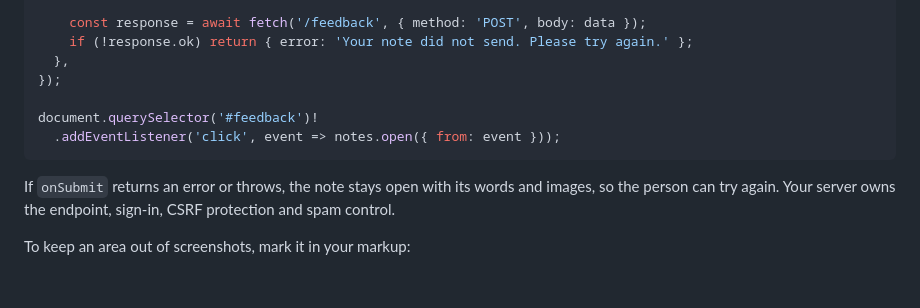
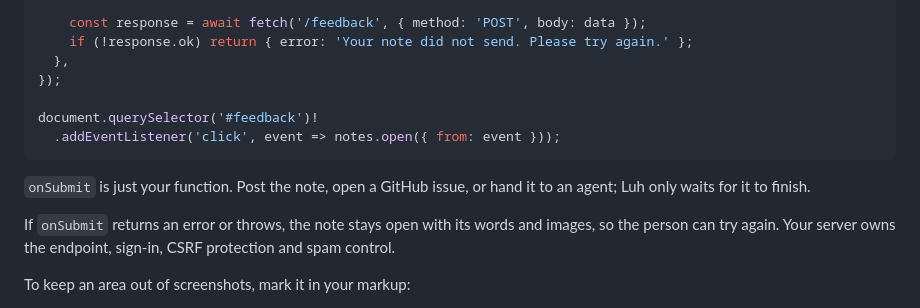
Before and after one commit to onethreefivechurch/luh, a Markdown page: README.md, the part around the change. GitHub-like rendering; blank space fills up the shorter version.

Commit message:
README: onSubmit can do anything

````diff
--- a/README.md
+++ b/README.md
@@ -55,6 +55,8 @@ document.querySelector('#feedback')!
   .addEventListener('click', event => notes.open({ from: event }));
 ```
 
+`onSubmit` is just your function. Post the note, open a GitHub issue, or hand it to an agent; Luh only waits for it to finish.
+
 If `onSubmit` returns an error or throws, the note stays open with its words and images, so the person can try again. Your server owns the endpoint, sign-in, CSRF protection and spam control.
 
 To keep an area out of screenshots, mark it in your markup:
````
